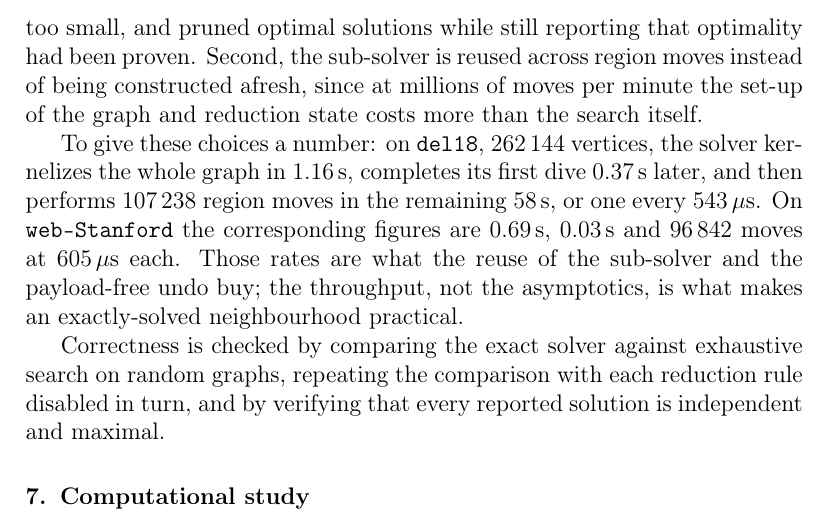
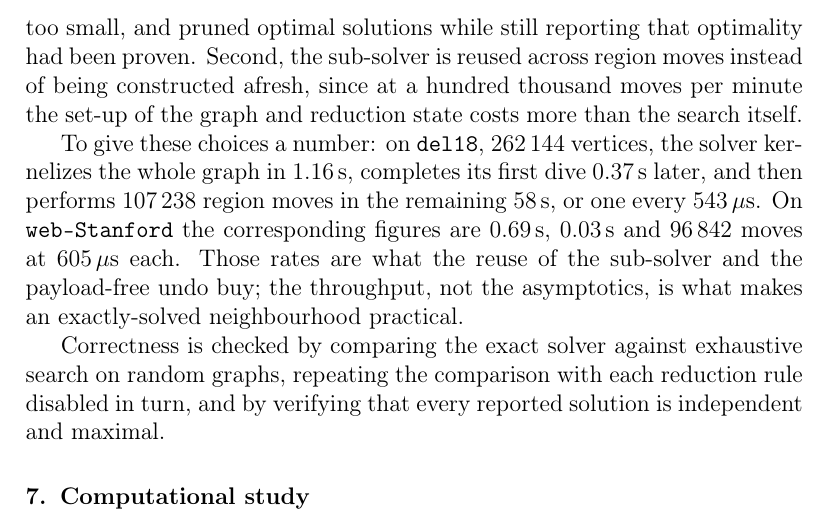
Before and after one commit to vinhqdang/max_independence_set, a LaTeX paper (paper/main.tex): part of page 11 of 42, cut so that both start at the same text. Compiled offline with pdfLaTeX.

Commit message:
Correct the stated region-move rate
The implementation section justified reusing the sub-solver by saying the solver
performs millions of moves per minute. Measured, it is a hundred thousand: 107238
moves in 58 seconds on del18. The justification is unchanged -- set-up still
costs more than the search at that rate -- but the figure was an order of
magnitude out.

```diff
--- a/paper/main.tex
+++ b/paper/main.tex
@@ -495,8 +495,8 @@ earlier version shared one list and could drop a vertex when a fold created a ne
 one; the clique-cover bound then failed to cover that vertex, came out too small,
 and pruned optimal solutions while still reporting that optimality had been
 proven. Second, the sub-solver is reused across region moves instead of being
-constructed afresh, since at millions of moves per minute the set-up of the
-graph and reduction state costs more than the search itself.
+constructed afresh, since at a hundred thousand moves per minute the set-up of
+the graph and reduction state costs more than the search itself.
 
 To give these choices a number: on \texttt{del18}, 262\,144 vertices, the solver
 kernelizes the whole graph in $1.16$\,s, completes its first dive $0.37$\,s
```
